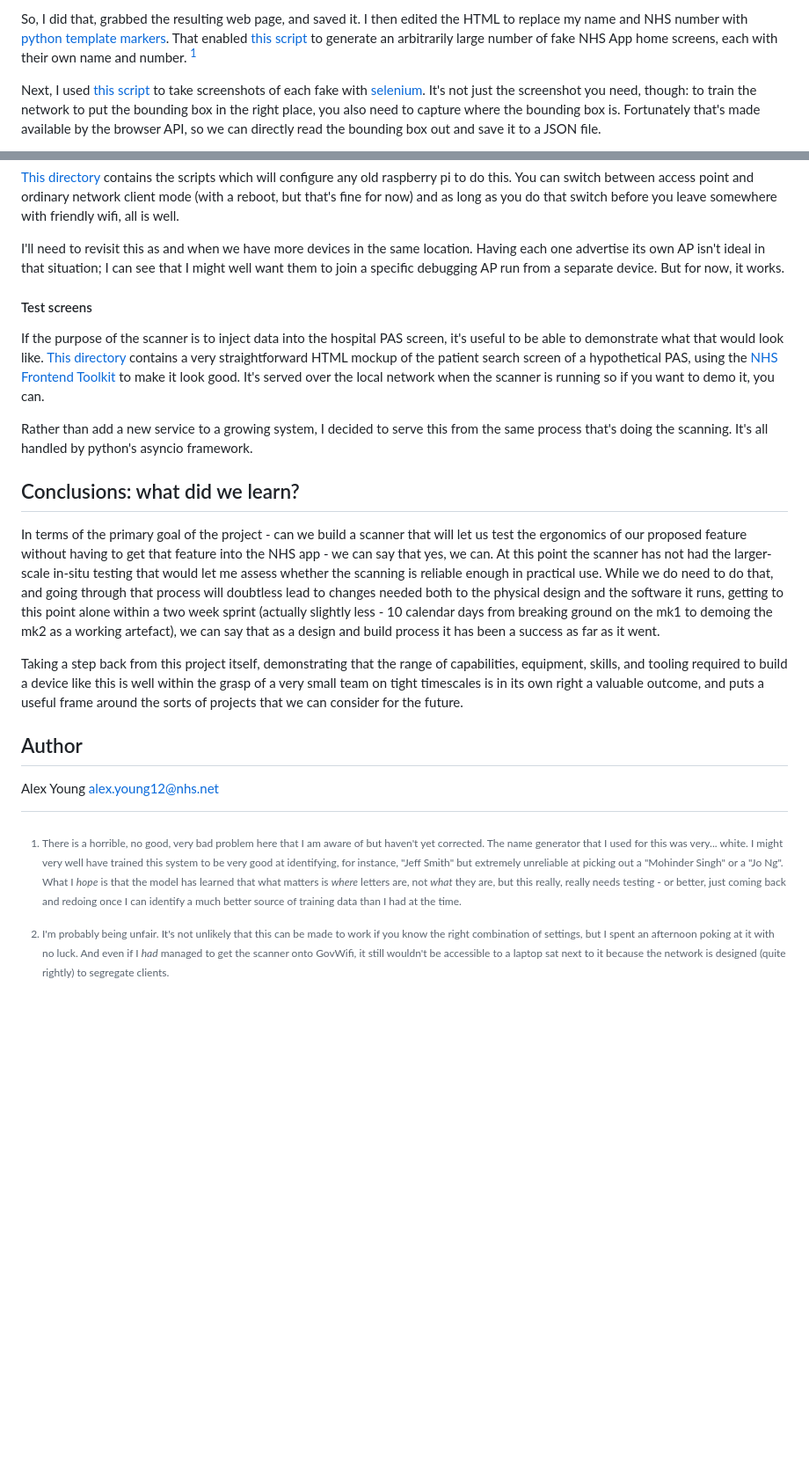
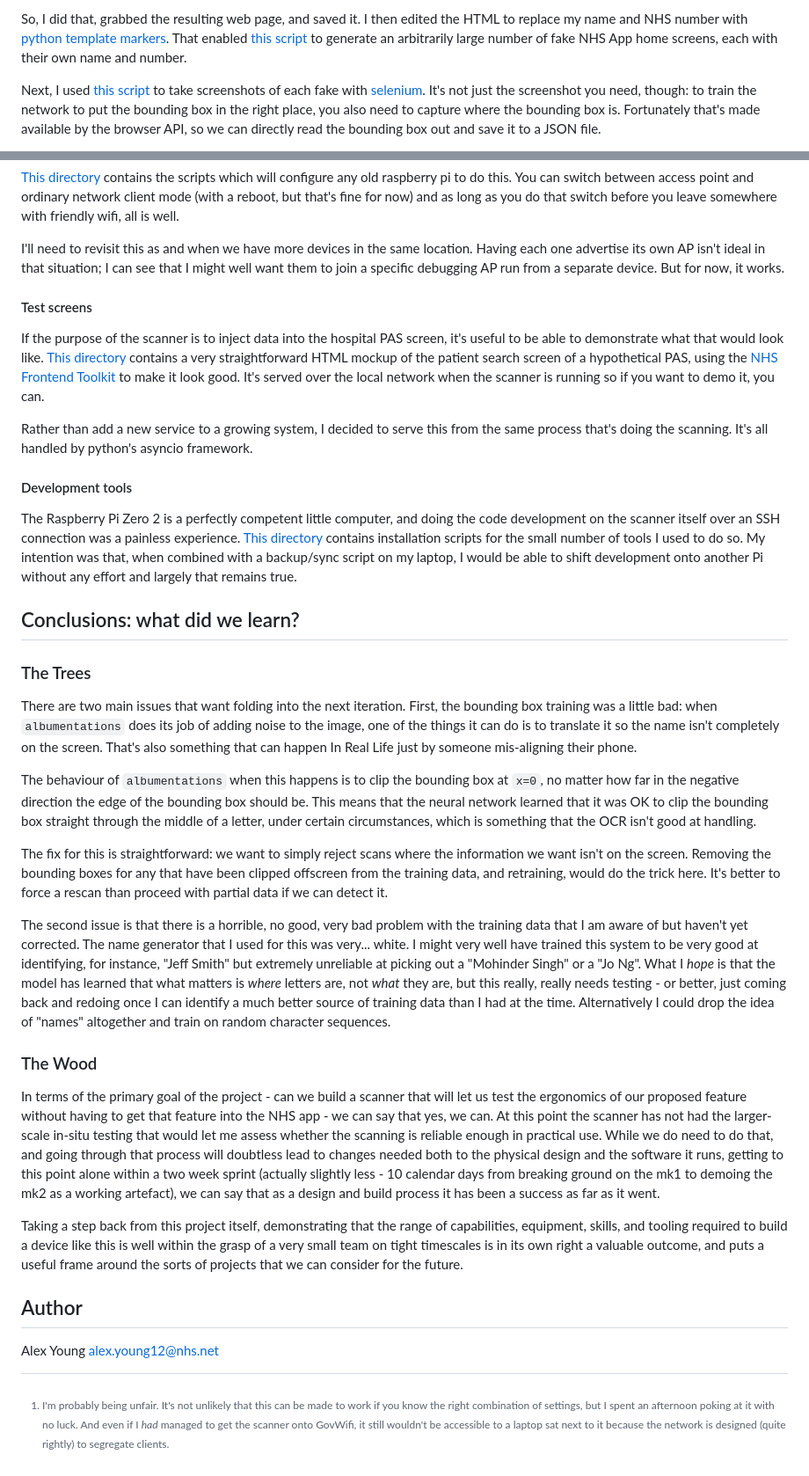
Before and after one commit to nhsx/il-magic-scanner, a Markdown page: README.md, 2 parts joined by grey strips. Shown at 88% size. Drawn GitHub-style; blank space fills up the shorter version.

Commit message:
Add more detail to the conclusions

```diff
--- a/README.md
+++ b/README.md
@@ -303,7 +303,7 @@ markers](https://docs.python.org/3/library/string.html#template-strings).
 That enabled [this
 script](training-data-generation/generate_sample_html.py) to generate
 an arbitrarily large number of fake NHS App home screens, each with
-their own name and number. [^1]
+their own name and number.
 
 Next, I used [this
 script](training-data-generation/generate_screenshots.py) to take
@@ -577,7 +577,6 @@ location.  Having each one advertise its own AP isn't ideal in that
 situation; I can see that I might well want them to join a specific
 debugging AP run from a separate device.  But for now, it works.
 
-
 #### Test screens
 
 If the purpose of the scanner is to inject data into the hospital PAS
@@ -593,7 +592,56 @@ Rather than add a new service to a growing system, I decided to serve
 this from the same process that's doing the scanning.  It's all
 handled by python's asyncio framework.
 
+#### Development tools
+
+The Raspberry Pi Zero 2 is a perfectly competent little computer, and
+doing the code development on the scanner itself over an SSH
+connection was a painless experience.  [This
+directory](pi-ansible-config/roles/dev) contains installation scripts
+for the small number of tools I used to do so.  My intention was that,
+when combined with a backup/sync script on my laptop, I would be able
+to shift development onto another Pi without any effort and largely
+that remains true.
+
 ## Conclusions: what did we learn?
+
+### The Trees
+
+There are two main issues that want folding into the next iteration.
+First, the bounding box training was a little bad: when
+`albumentations` does its job of adding noise to the image, one of the
+things it can do is to translate it so the name isn't completely on
+the screen.  That's also something that can happen In Real Life just
+by someone mis-aligning their phone.
+
+The behaviour of `albumentations` when this happens is to clip the
+bounding box at `x=0`, no matter how far in the negative direction the
+edge of the bounding box should be.  This means that the neural
+network learned that it was OK to clip the bounding box straight
+through the middle of a letter, under certain circumstances, which is
+something that the OCR isn't good at handling.
+
+The fix for this is straightforward: we want to simply reject scans
+where the information we want isn't on the screen.  Removing the
+bounding boxes for any that have been clipped offscreen from the
+training data, and retraining, would do the trick here.  It's better
+to force a rescan than proceed with partial data if we can detect it.
+
+The second issue is that there is a horrible, no good, very bad
+problem with the training data that I am aware of but haven't yet
+corrected.  The name generator that I used for this was very... white.
+I might very well have trained this system to be very good at
+identifying, for instance, "Jeff Smith" but extremely unreliable at
+picking out a "Mohinder Singh" or a "Jo Ng".  What I *hope* is that
+the model has learned that what matters is *where* letters are, not
+*what* they are, but this really, really needs testing - or better,
+just coming back and redoing once I can identify a much better source
+of training data than I had at the time.  Alternatively I could drop
+the idea of "names" altogether and train on random character
+sequences.
+
+
+### The Wood
 
 In terms of the primary goal of the project - can we build a scanner
 that will let us test the ergonomics of our proposed feature without
@@ -619,18 +667,6 @@ the future.
 
 Alex Young <alex.young12@nhs.net>
 
-
-[^1]: There is a horrible, no good, very bad problem here that I am
-    aware of but haven't yet corrected.  The name generator that I
-    used for this was very... white.  I might very well have trained
-    this system to be very good at identifying, for instance, "Jeff
-    Smith" but extremely unreliable at picking out a "Mohinder Singh"
-    or a "Jo Ng".  What I *hope* is that the model has learned that
-    what matters is *where* letters are, not *what* they are, but this
-    really, really needs testing - or better, just coming back and
-    redoing once I can identify a much better source of training data
-    than I had at the time.
-
 [^2]: I'm probably being unfair.  It's not unlikely that this can be
     made to work if you know the right combination of settings, but I
     spent an afternoon poking at it with no luck.  And even if I *had*
```
